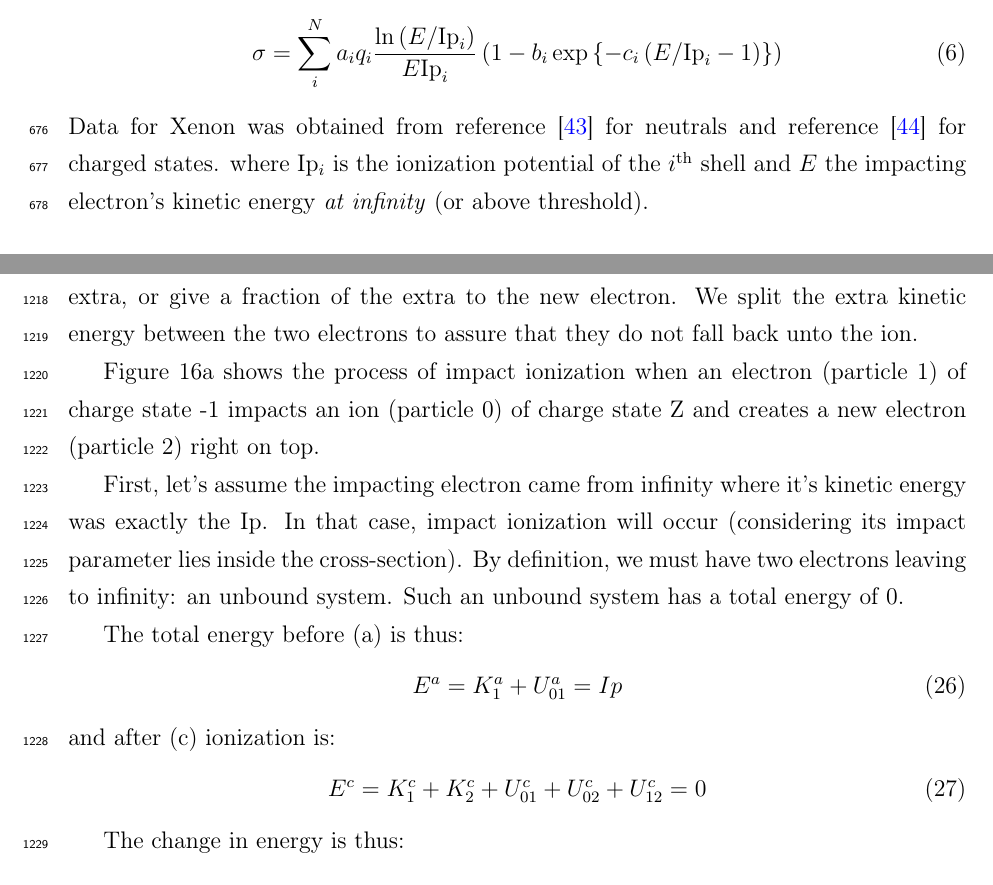
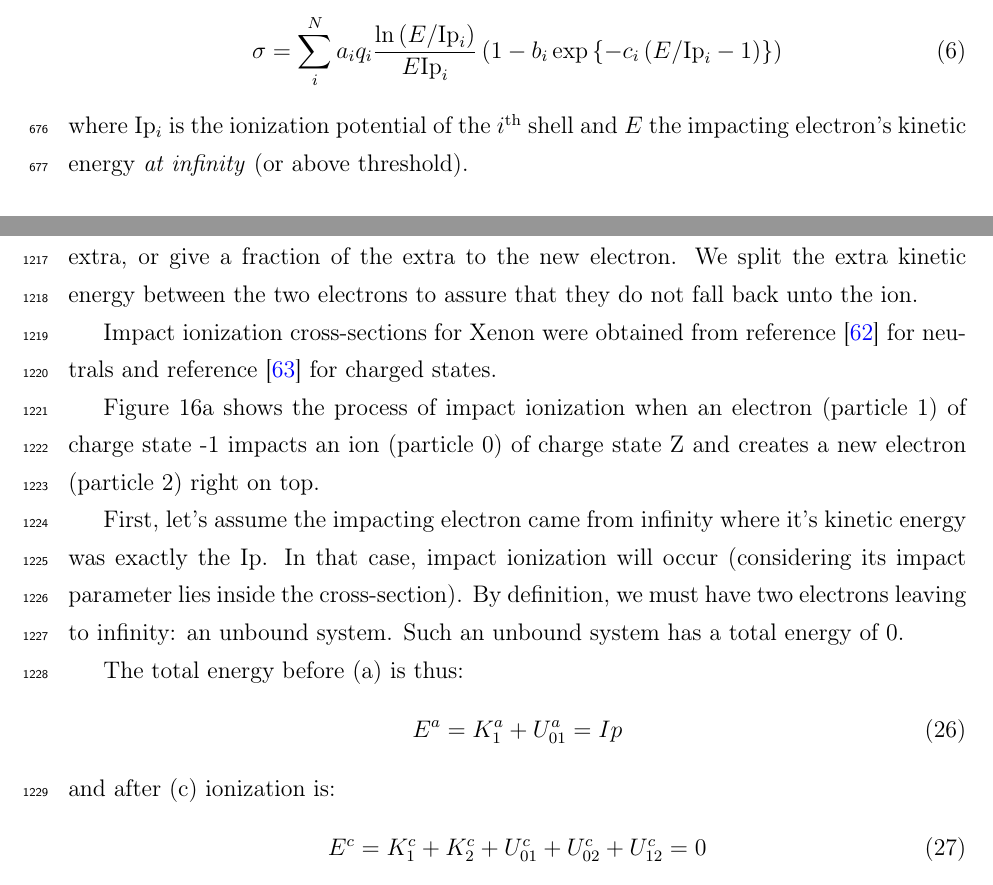
Before and after one commit to nbigaouette/thesis, a LaTeX thesis (thesis/thesis.tex, which reads thesis/introduction_detailed.tex, thesis/introduction_tools_md.tex): two parts of pages 31 and 57 of 131 before the commit and two parts of pages 31 and 57 of 132 after it, joined at a grey line, cut so that both start at the same text. Compiled offline with pdfLaTeX.

Commit message:
Cross sections moved to tools section

```diff
--- a/thesis/introduction_detailed.tex
+++ b/thesis/introduction_detailed.tex
@@ -554,13 +554,6 @@ formula\cite{Lotz1967}:
 \ex{-c_i \pa{E/\textrm{Ip}_i - 1}}}
 \label{eqn:impact:ionization:lotz}
 \end{align}
-Data for Xenon was obtained from reference \cite{Tawara1987} for neutrals
-% Figure 254, page 317
-and reference \cite{Heidenreich2005} for charged states.
-% Parameters were taken from figure 1 (a), (b) and (c)
-% Note that parameters from figure 1 (a) and (b) for
-% the 4+ and 5+ do not give satisfactory results. They were
-% obtained by fitting the data directly from the figures
 where Ip$_i$ is the ionization potential of the $i^{\textrm{th}}$ shell and $E$
 the impacting electron's kinetic energy \textit{at infinity} (or above threshold).
 
--- a/thesis/introduction_tools_md.tex
+++ b/thesis/introduction_tools_md.tex
@@ -633,6 +633,15 @@ energy, it can either keep the extra, give all the extra, or give a fraction of
 the extra to the new electron. We split the extra kinetic energy between the two
 electrons to assure that they do not fall back unto the ion.
 
+Impact ionization cross-sections for Xenon were obtained from reference
+\cite{Tawara1987} for neutrals
+% Figure 254, page 317
+and reference \cite{Heidenreich2005} for charged states.
+% Parameters were taken from figure 1 (a), (b) and (c)
+% Note that parameters from figure 1 (a) and (b) for
+% the 4+ and 5+ do not give satisfactory results. They were
+% obtained by fitting the data directly from the figures
+
 
 Figure \ref{fig:impact:before:Z} shows the process of impact ionization when an
 electron (particle 1) of charge state -1 impacts an ion (particle 0) of charge
```
